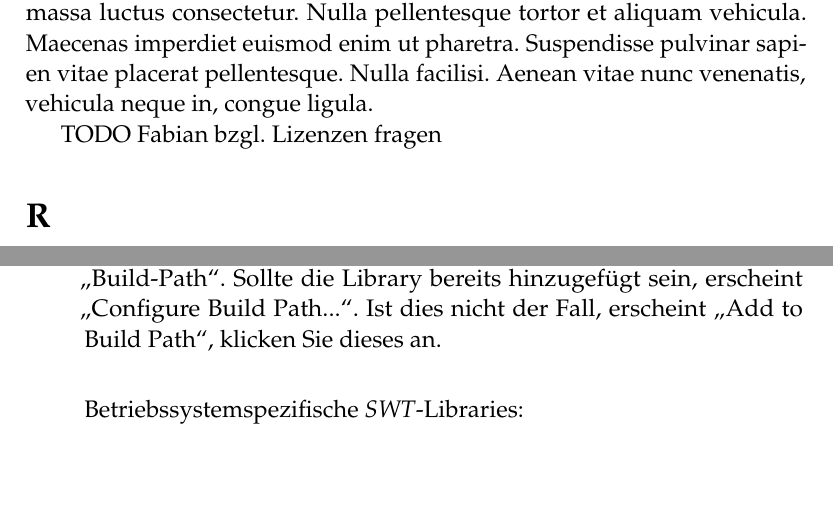
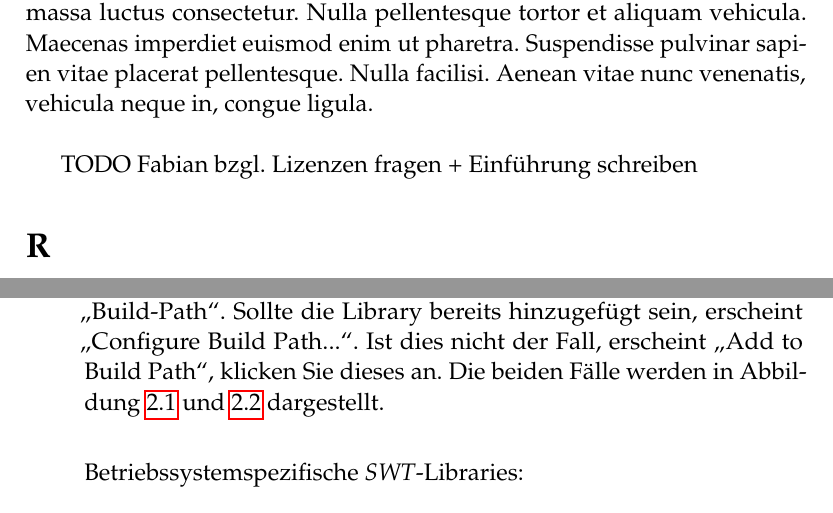
Before and after one commit to AlexanderBeischl/KAP-Arx-R-Terminal, a LaTeX document (Bericht/AusarbeitungR.tex): two parts of pages 5 and 8 of 27, joined at a grey line, cut so that both start at the same text, the shorter picture padded with empty space. Compiled offline with pdfLaTeX.

Commit message:
Abbildildungen 2.1-2.3 im Text mit eingebunden

```diff
--- a/Bericht/AusarbeitungR.tex
+++ b/Bericht/AusarbeitungR.tex
@@ -101,7 +101,7 @@ This statement requires citation \cite{latexcompanion}; this one does too \cite{
 
-Nullam semper quam at ante convallis posuere. Ut faucibus tellus ac massa luctus consectetur. Nulla pellentesque tortor et aliquam vehicula. Maecenas imperdiet euismod enim ut pharetra. Suspendisse pulvinar sapien vitae placerat pellentesque. Nulla facilisi. Aenean vitae nunc venenatis, vehicula neque in, congue ligula.
+Nullam semper quam at ante convallis posuere. Ut faucibus tellus ac massa luctus consectetur. Nulla pellentesque tortor et aliquam vehicula. Maecenas imperdiet euismod enim ut pharetra. Suspendisse pulvinar sapien vitae placerat pellentesque. Nulla facilisi. Aenean vitae nunc venenatis, vehicula neque in, congue ligula.\\
 
-TODO Fabian bzgl. Lizenzen fragen
+TODO Fabian bzgl. Lizenzen fragen + Einführung schreiben
 
 %------------------------------------------------
 
@@ -157,7 +157,7 @@ Im Folgenden wird genau beschrieben, wie dies unter \textit{Eclipse} umgesetzt w
 	\begin{center}\textit{R-Terminal -> lib  -> swt} \end{center}
 
 	\item Wählen Sie die betriebssystemspezifischen \textit{SWT}-Libraries aus und öffnen Sie mit der rechten Maustaste, bzw. dem OS-spezifischen Äquivalent, für jede dieser Libraries das Auswahlfenster. Klicken Sie auf "`Build-Path"'.
-		Sollte die Library bereits hinzugefügt sein, erscheint "`Configure Build Path..."'. Ist dies nicht der Fall, erscheint "`Add to Build Path"', klicken Sie dieses an.\\
+		Sollte die Library bereits hinzugefügt sein, erscheint "`Configure Build Path..."'. Ist dies nicht der Fall, erscheint "`Add to Build Path"', klicken Sie dieses an. Die beiden Fälle werden  in Abbildung \ref{addToBuildPath} und \ref{onBuildPath} dargestellt.  \\
 
 \begin{figure}
 \centering
```
Also changed, not shown: Bericht/AusarbeitungR.pdf, Bericht/AusarbeitungR.tex (3 more changed lines), 3 other files.
